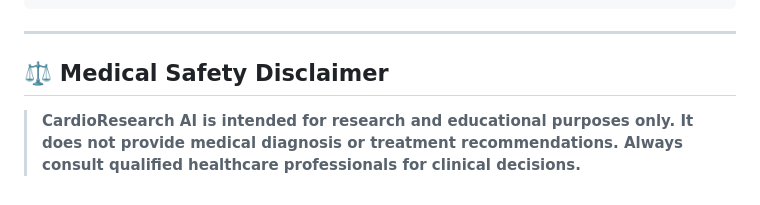
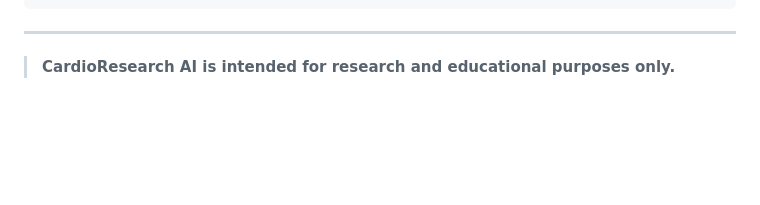
Before and after one commit to ommisall/CardiologyResearchAI, a Markdown page: README.md, the part around one of its changes. Rendered like a GitHub page; blank space fills up the shorter version.

Commit message:
Update README to modify project disclaimer
Removed the medical safety disclaimer section from the README.

```diff
--- a/README.md
+++ b/README.md
@@ -95,6 +95,5 @@ python -m pytest tests/test_pipeline.py -v
 
 ---
 
-## ⚖️ Medical Safety Disclaimer
 
-> **CardioResearch AI is intended for research and educational purposes only. It does not provide medical diagnosis or treatment recommendations. Always consult qualified healthcare professionals for clinical decisions.**
+> **CardioResearch AI is intended for research and educational purposes only.**
```
Also changed, not shown: other parts of README.md (+1 -1 lines).
